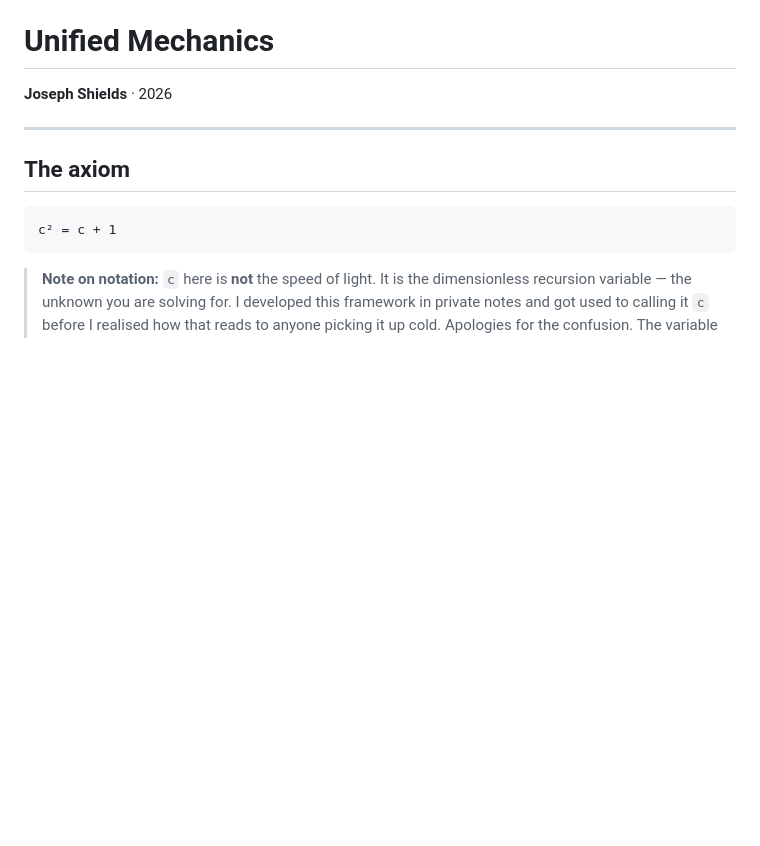
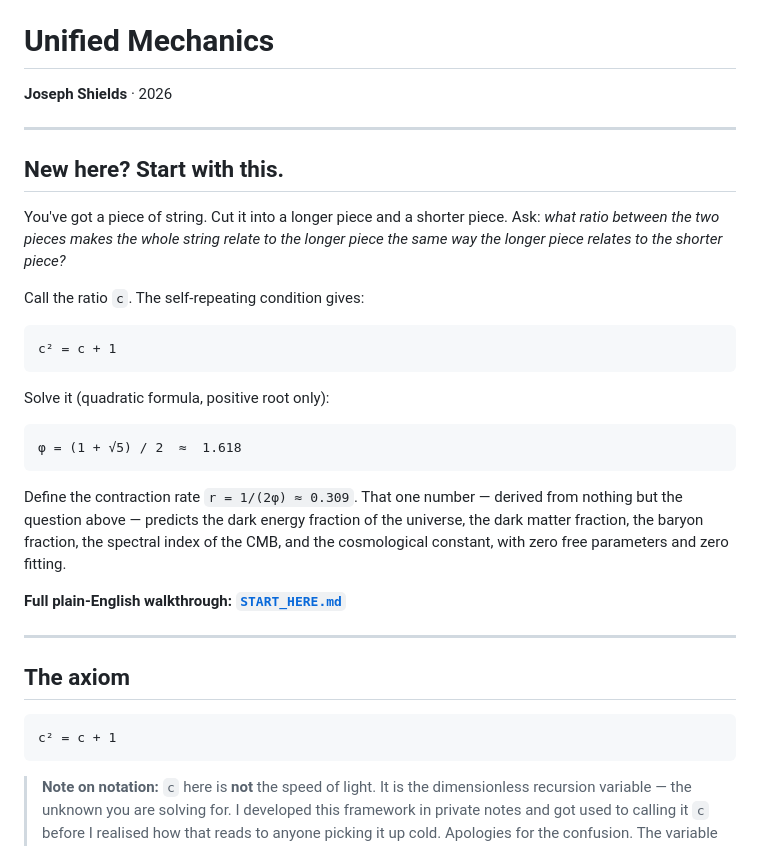
Before and after one commit to joseph-shields/unified-mechanics, a Markdown page: README.md, the part around the change. GitHub-like rendering; blank space fills up the shorter version.

Commit message:
README: add plain-English intro and link to START_HERE.md

````diff
--- a/README.md
+++ b/README.md
@@ -1,6 +1,28 @@
 # Unified Mechanics
 
 **Joseph Shields** · 2026
+
+---
+
+## New here? Start with this.
+
+You've got a piece of string. Cut it into a longer piece and a shorter piece. Ask: *what ratio between the two pieces makes the whole string relate to the longer piece the same way the longer piece relates to the shorter piece?*
+
+Call the ratio `c`. The self-repeating condition gives:
+
+```
+c² = c + 1
+```
+
+Solve it (quadratic formula, positive root only):
+
+```
+φ = (1 + √5) / 2  ≈  1.618
+```
+
+Define the contraction rate `r = 1/(2φ) ≈ 0.309`. That one number — derived from nothing but the question above — predicts the dark energy fraction of the universe, the dark matter fraction, the baryon fraction, the spectral index of the CMB, and the cosmological constant, with zero free parameters and zero fitting.
+
+**Full plain-English walkthrough: [`START_HERE.md`](START_HERE.md)**
 
 ---
 
````
